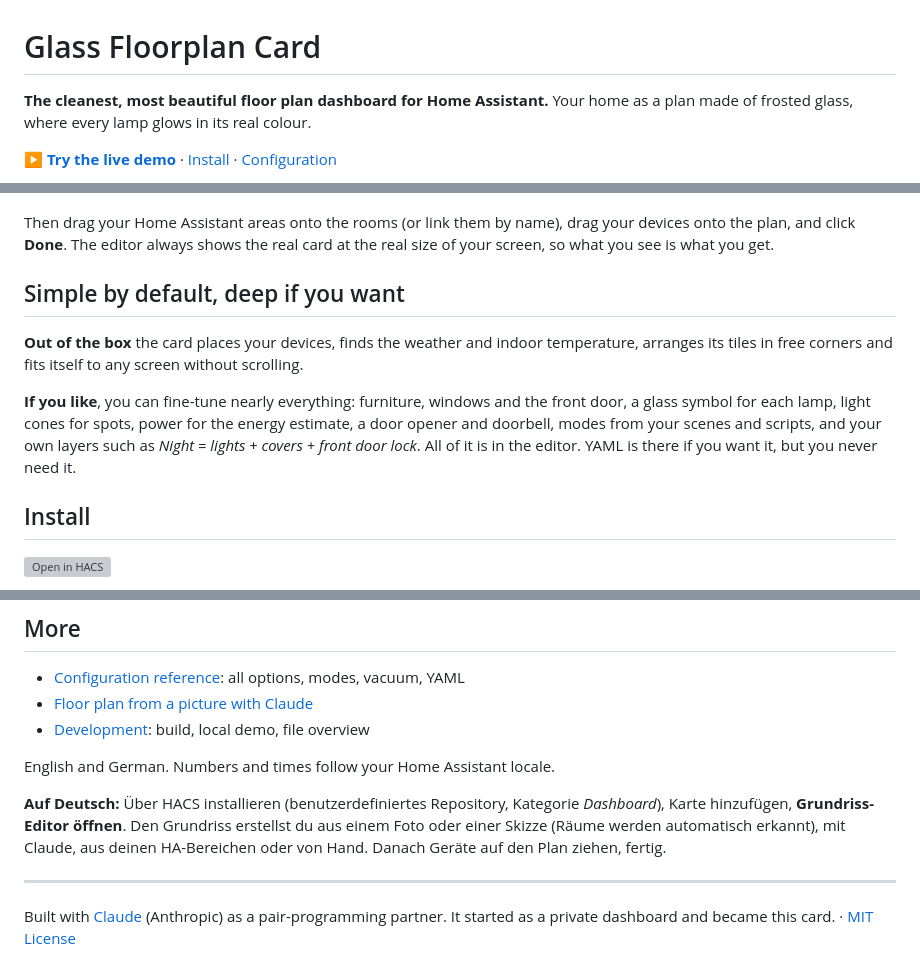
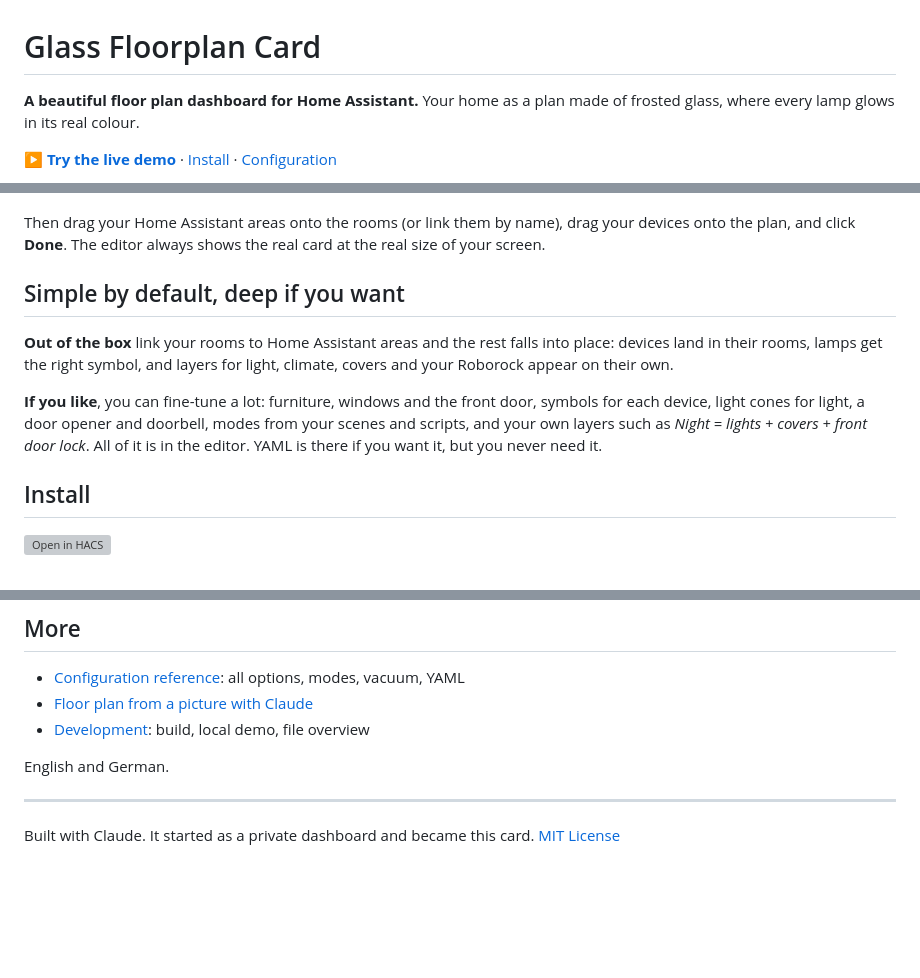
Before and after one commit to michael-schroeter/glass-floorplan-card, a Markdown page: README.md, 3 parts joined by grey strips. Rendered like a GitHub page; blank space fills up the shorter version; grey boxes are pictures that could not be loaded.

Commit message:
README: calmer headline, shorter phone and out-of-the-box text

```diff
--- a/README.md
+++ b/README.md
@@ -1,6 +1,6 @@
 # Glass Floorplan Card
 
-**The cleanest, most beautiful floor plan dashboard for Home Assistant.**
+**A beautiful floor plan dashboard for Home Assistant.**
 Your home as a plan made of frosted glass, where every lamp glows in its real colour.
 
 [**▶ Try the live demo**](https://michael-schroeter.github.io/glass-floorplan-card/) · [Install](#install) · [Configuration](docs/configuration.md)
@@ -30,13 +30,13 @@ You never write coordinates. Pick whatever you have at hand:
 
 ![The editor finds the rooms in a sketch](docs/images/editor-sketch.jpg)
 
-Then drag your Home Assistant areas onto the rooms (or link them by name), drag your devices onto the plan, and click **Done**. The editor always shows the real card at the real size of your screen, so what you see is what you get.
+Then drag your Home Assistant areas onto the rooms (or link them by name), drag your devices onto the plan, and click **Done**. The editor always shows the real card at the real size of your screen.
 
 ## Simple by default, deep if you want
 
-**Out of the box** the card places your devices, finds the weather and indoor temperature, arranges its tiles in free corners and fits itself to any screen without scrolling.
+**Out of the box** link your rooms to Home Assistant areas and the rest falls into place: devices land in their rooms, lamps get the right symbol, and layers for light, climate, covers and your Roborock appear on their own.
 
-**If you like**, you can fine-tune nearly everything: furniture, windows and the front door, a glass symbol for each lamp, light cones for spots, power for the energy estimate, a door opener and doorbell, modes from your scenes and scripts, and your own layers such as *Night = lights + covers + front door lock*. All of it is in the editor. YAML is there if you want it, but you never need it.
+**If you like**, you can fine-tune a lot: furniture, windows and the front door, symbols for each device, light cones for light, a door opener and doorbell, modes from your scenes and scripts, and your own layers such as *Night = lights + covers + front door lock*. All of it is in the editor. YAML is there if you want it, but you never need it.
 
 ## Install
 
@@ -58,10 +58,10 @@ Copy `glass-floorplan-card.js` from the [latest release](https://github.com/mich
 - [Floor plan from a picture with Claude](docs/claude-skill.md)
 - [Development](docs/development.md): build, local demo, file overview
 
-English and German. Numbers and times follow your Home Assistant locale.
+English and German.
 
-**Auf Deutsch:** Über HACS installieren (benutzerdefiniertes Repository, Kategorie *Dashboard*), Karte hinzufügen, **Grundriss-Editor öffnen**. Den Grundriss erstellst du aus einem Foto oder einer Skizze (Räume werden automatisch erkannt), mit Claude, aus deinen HA-Bereichen oder von Hand. Danach Geräte auf den Plan ziehen, fertig.
 
 ---
 
-Built with [Claude](https://claude.ai) (Anthropic) as a pair-programming partner. It started as a private dashboard and became this card. · [MIT License](LICENSE)
+Built with Claude. It started as a private dashboard and became this card.
+[MIT License](LICENSE)
```
Also changed, not shown: other parts of README.md (+1 -1 lines).
